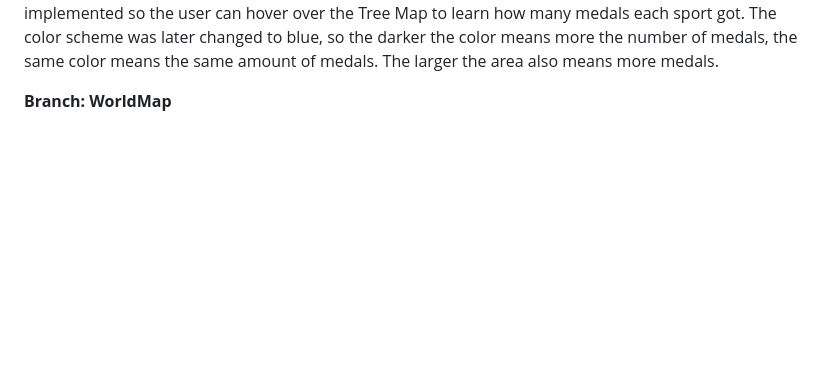
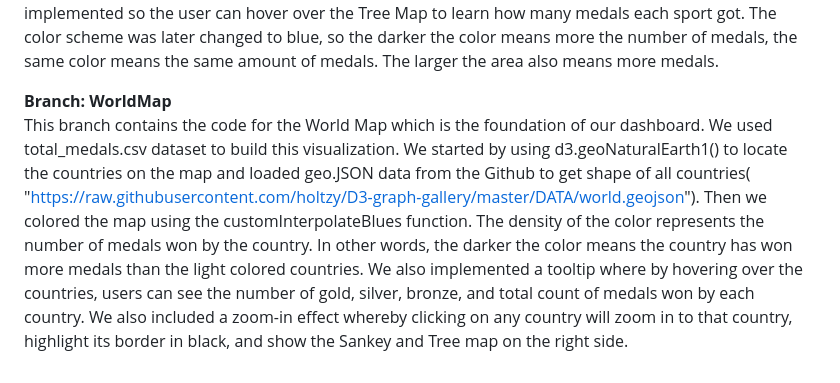
Before and after one commit to ananyaratakonda/Ecs163_Project, a Markdown page: README.md, the part around the change. GitHub-like rendering; blank space fills up the shorter version.

```diff
--- a/README.md
+++ b/README.md
@@ -27,3 +27,4 @@ To implement the Sankey chart visualization, the branch includes a function call
 This branch contains the code for the original Tree Map, that uses the dataset: **`medals.csv`** to create a basic Tree Map of the number of medals top 10 sport disciplines got per country. This code focused on just America but later was changed to whatever country was chosen by the user. Additionally a toolkit was implemented so the user can hover over the Tree Map to learn how many medals each sport got. The color scheme was later changed to blue, so the darker the color means more the number of medals, the same color means the same amount of medals. The larger the area also means more medals.
 
 **Branch: WorldMap**
+This branch contains the code for the World Map which is the foundation of our dashboard. We used total_medals.csv dataset to build this visualization. We started by using d3.geoNaturalEarth1() to locate the countries on the map and loaded geo.JSON data from the Github to get shape of all countries( "https://raw.githubusercontent.com/holtzy/D3-graph-gallery/master/DATA/world.geojson"). Then we colored the map using the customInterpolateBlues function. The density of the color represents the number of medals won by the country. In other words, the darker the color means the country has won more medals than the light colored countries. We also implemented a tooltip where by hovering over the countries, users can see the number of gold, silver, bronze, and total count of medals won by each country. We also included a zoom-in effect whereby clicking on any country will zoom in to that country, highlight its border in black, and show the Sankey and Tree map on the right side.
```
